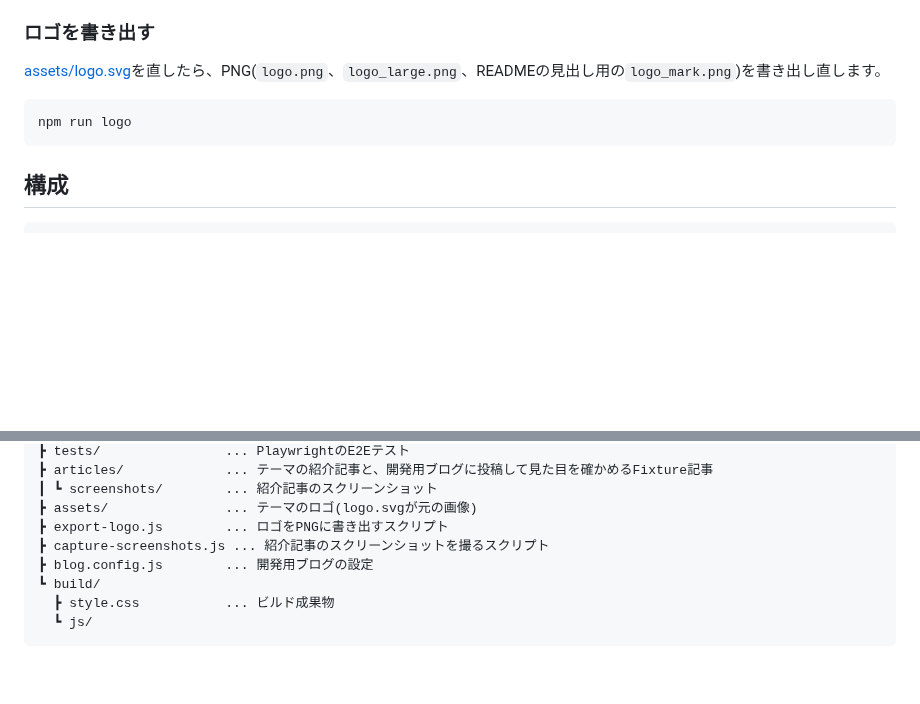
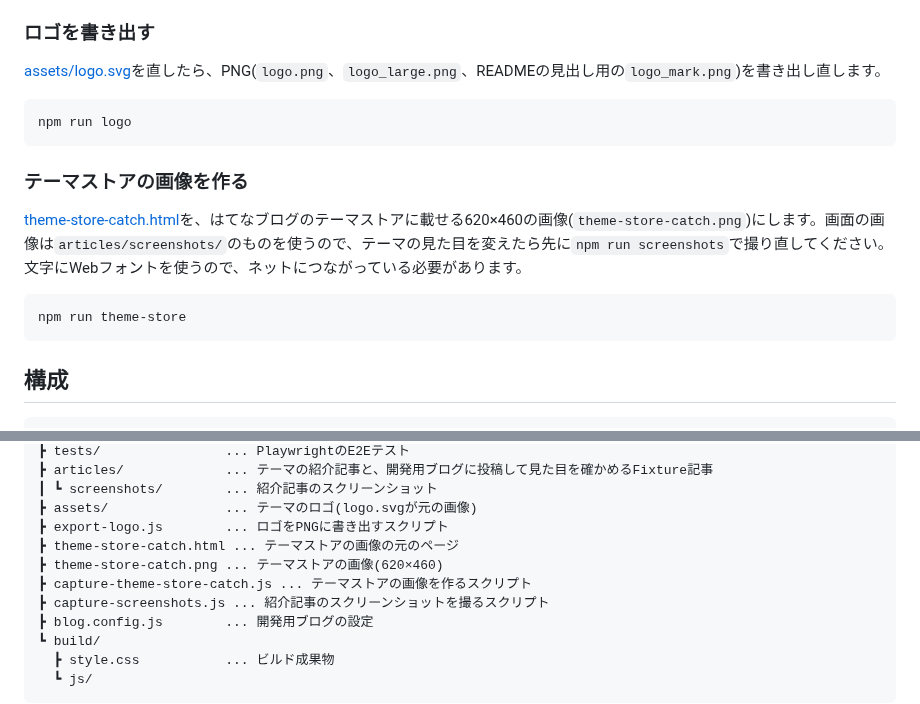
Before and after one commit to guitarrapc/hatenablog-theme-swifty, a Markdown page: README.md, 2 parts joined by grey strips. Rendered like a GitHub page; blank space fills up the shorter version.

Commit message:
chore: add screenshot

````diff
--- a/README.md
+++ b/README.md
@@ -218,6 +218,14 @@ npm run screenshots
 npm run logo
 ```
 
+### テーマストアの画像を作る
+
+[theme-store-catch.html](theme-store-catch.html)を、はてなブログのテーマストアに載せる620×460の画像(`theme-store-catch.png`)にします。画面の画像は`articles/screenshots/`のものを使うので、テーマの見た目を変えたら先に`npm run screenshots`で撮り直してください。文字にWebフォントを使うので、ネットにつながっている必要があります。
+
+```shell
+npm run theme-store
+```
+
 ## 構成
 
 ```
@@ -251,6 +259,9 @@ hatenablog-theme-swifty/
 ┃ ┗ screenshots/        ... 紹介記事のスクリーンショット
 ┣ assets/               ... テーマのロゴ(logo.svgが元の画像)
 ┣ export-logo.js        ... ロゴをPNGに書き出すスクリプト
+┣ theme-store-catch.html ... テーマストアの画像の元のページ
+┣ theme-store-catch.png ... テーマストアの画像(620×460)
+┣ capture-theme-store-catch.js ... テーマストアの画像を作るスクリプト
 ┣ capture-screenshots.js ... 紹介記事のスクリーンショットを撮るスクリプト
 ┣ blog.config.js        ... 開発用ブログの設定
 ┗ build/
````
Also changed, not shown: .github/agent-docs/project-structure.md (+4 -1 lines), articles/screenshots/store-smartphone-pink.png (added), theme-store-catch.png (added), 4 other files.
